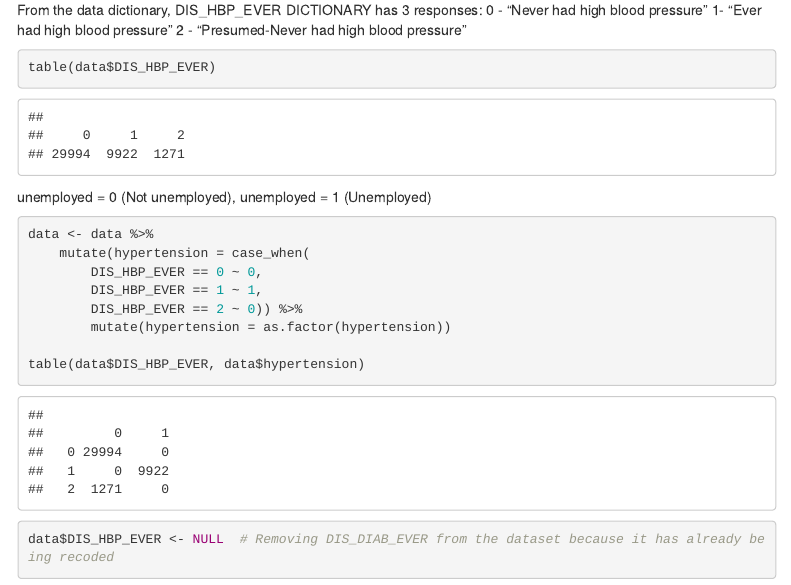
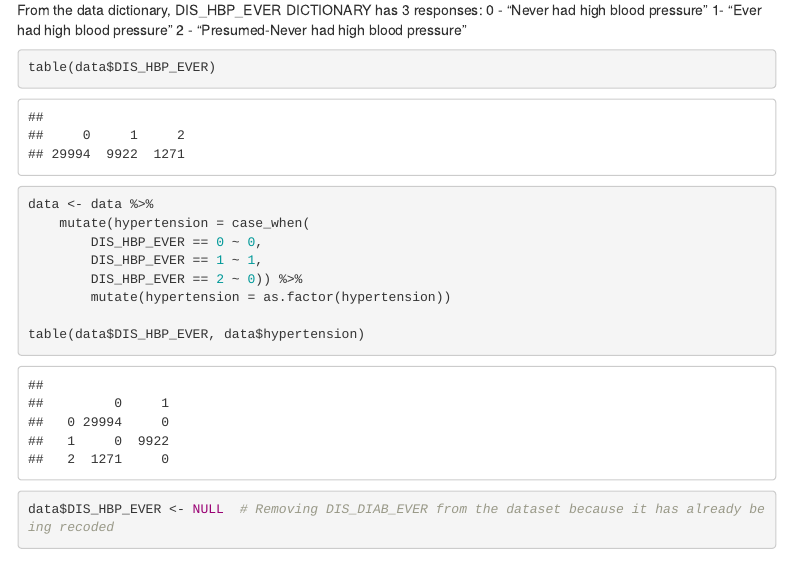
Before and after one commit to Bernard-AI4PH/Matching_in_epi, an R Markdown document (Bernard_Asante_CHEP898_Matching.Rmd): the page in a window 1100 px wide, from 1810 px down. The pictures show the output file Bernard_Asante_CHEP898_Matching.html that the author committed with the source, opened offline; menus at the side of the page are left out.

````diff
--- a/Bernard_Asante_CHEP898_Matching.Rmd
+++ b/Bernard_Asante_CHEP898_Matching.Rmd
@@ -91,7 +91,7 @@
 table(data$DIS_HBP_EVER)
 ```
 
-unemployed = 0 (Not unemployed), unemployed = 1 (Unemployed)
+
 
 ```{r}
 data <- data %>%
````
Also changed, not shown: Bernard_Asante_CHEP898_Matching.html.
